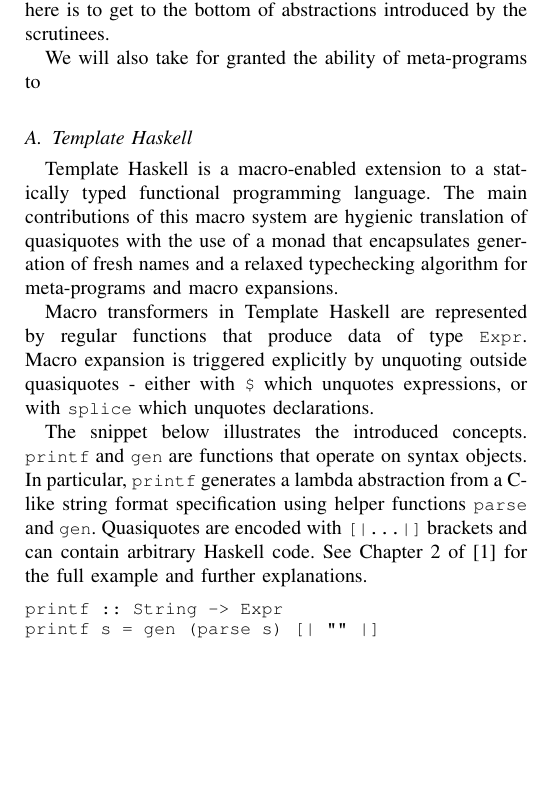
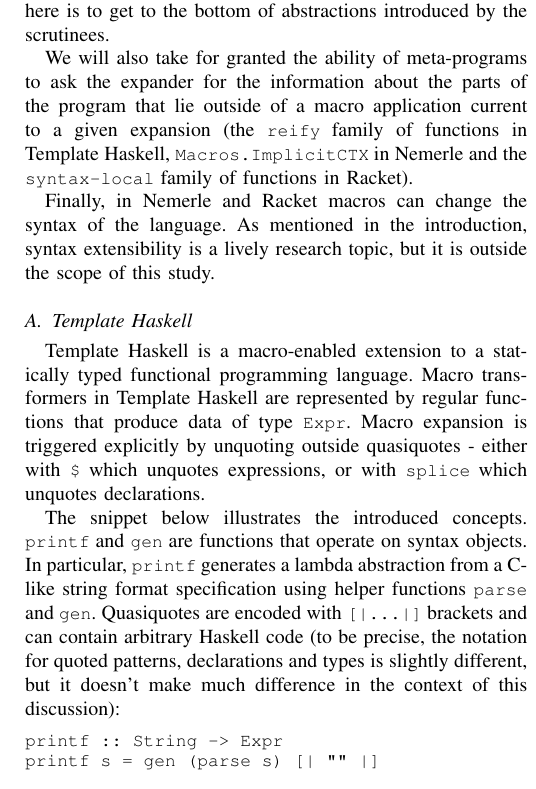
Before and after one commit to xeno-by/candidacy-exam, a LaTeX problem sheet (2012-09-10-CandidacyExamPaper.tex): part of one column of page 6 of 6 before the commit and part of one column of page 6 of 7 after it, cut so that both start at the same text, the shorter picture padded with empty space. Compiled offline with pdfLaTeX.

Commit message:
template haskell

```diff
--- a/2012-09-10-CandidacyExamPaper.tex
+++ b/2012-09-10-CandidacyExamPaper.tex
@@ -617,15 +617,22 @@ Low-level facilities are undoubtedly useful for getting things done,
 but our intent here is to get to the bottom of abstractions
 introduced by the scrutinees.
 
-We will also take for granted the ability of meta-programs to
+We will also take for granted the ability of meta-programs to ask the expander
+for the information about the parts of the program that lie outside of
+a macro application current to a given expansion (the \small \texttt{reify} \normalsize family of functions
+in Template Haskell, \small \texttt{Macros.ImplicitCTX} \normalsize in Nemerle and the
+\small \texttt{syntax-local} \normalsize family of functions in Racket).
+
+Finally, in Nemerle and Racket macros can change the syntax of the language.
+As mentioned in the introduction, syntax extensibility is a lively
+research topic, but it is outside the scope of this study.
 
 \subsection{Template Haskell}
 
 Template Haskell is a macro-enabled extension to a statically typed functional programming language.
-The main contributions of this macro system are hygienic translation of quasiquotes with the use of
-a monad that encapsulates generation of fresh names and a relaxed typechecking algorithm for
-meta-programs and macro expansions.
-
+% The main contributions of this macro system are hygienic translation of quasiquotes with the use of
+% a monad that encapsulates generation of fresh names and a relaxed typechecking algorithm for
+% meta-programs and macro expansions.
 Macro transformers in Template Haskell are represented by regular functions that produce
 data of type \small \texttt{Expr}\normalsize. Macro expansion is triggered explicitly by
 unquoting outside quasiquotes - either with \small \texttt{\$} \normalsize which unquotes expressions,
@@ -636,7 +643,8 @@ The snippet below illustrates the introduced concepts. \small \texttt{printf} \n
 \small \texttt{printf} \normalsize generates a lambda abstraction from a C-like string format
 specification using helper functions \small \texttt{parse} \normalsize and \small \texttt{gen}\normalsize.
 Quasiquotes are encoded with \small \texttt{[|...|]} \normalsize brackets and can contain arbitrary
-Haskell code. See Chapter 2 of \cite{sheard02} for the full example and further explanations.
+Haskell code (to be precise, the notation for quoted patterns, declarations and types is slightly different,
+but it doesn't make much difference in the context of this discussion):
 
 \small
 \begin{verbatim}
@@ -660,3 +672,16 @@ $(printf "Error: %s on line %d") msg line
 
 \small
 \begin{verbatim}
+cross2a :: Expr -> Expr -> Expr
+cross2a f g = [| \(x,y) -> ($f x, $g y) |]
+
+cross2c :: Expr -> Expr -> Expr
+cross2c f g =
+do { x <- gensym "x"
+   ; y <- gensym "y"
+   ; ft <- f
+   ; gt <- g
+   ; return (Lam [Ptup [Pvar x, Pvar y]]
+                 (Tup  [App ft (Var x)
+                       ,App gt (Var y)]))
+}
@@ -665,2 +688,7 @@ splice (genEq (reifyDecl T))
 \end{verbatim}
 \normalsize
+
+A very interesting aspect of Template Haskell is its implementation of hygiene through alpha-renaming,
+an inherently stateful operation, in the pure Haskell environment.
+
+\small \texttt{Expr}\normalsize,
@@ -666,0 +703,3 @@ splice (genEq (reifyDecl T))
+This approach is ingenious, but unfortunately it has limitations.
+
+First of all, in general case roles
@@ -666,0 +712 @@ splice (genEq (reifyDecl T))
+Secondly, there is no way to opt out of hygiene without dropping to low level.
```
Also changed, not shown: 2012-09-10-CandidacyExamPaper.pdf, 2012-09-10-CandidacyExamPaper.tex (27 more changed lines).
